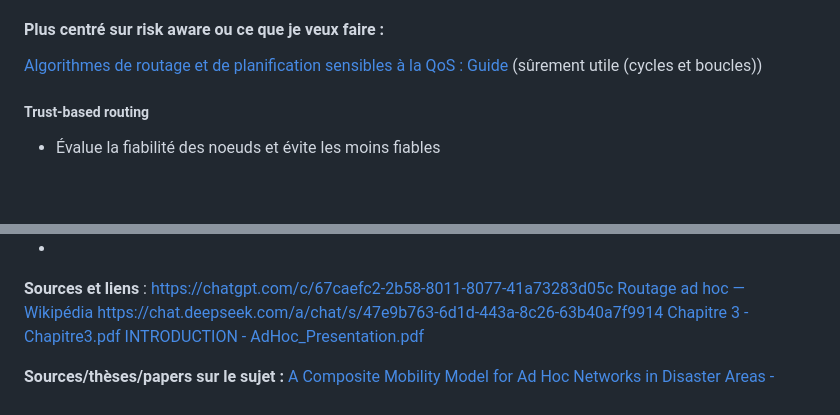
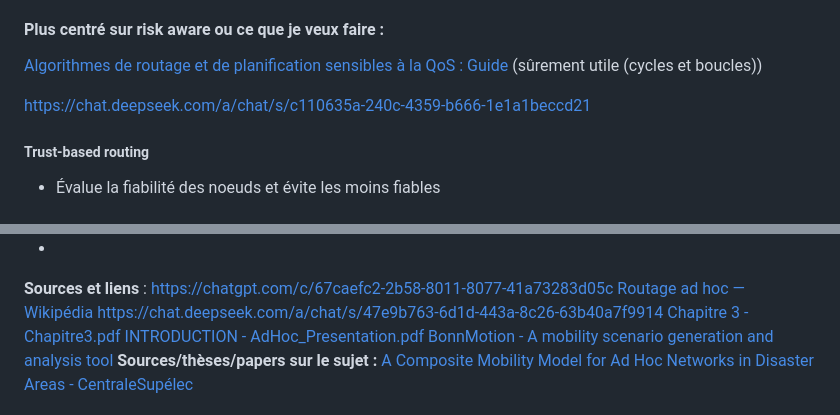
Before and after one commit to MillotLouis/TIPE, a Markdown page: TIPE idées.md, 2 parts joined by grey strips. GitHub-like rendering; blank space fills up the shorter version.

Commit message:
[PUBLISHER] Merge #26

```diff
--- a/TIPE idées.md
+++ b/TIPE idées.md
@@ -40,6 +40,8 @@ Aussi *Link-State* : comme AODV basé sur chemin le plus court et ou le plus rap
 Donc plus intéressant ici :
 #### Plus centré sur risk aware ou ce que je veux faire :
 [Algorithmes de routage et de planification sensibles à la QoS : Guide](https://www.linkedin.com/advice/3/how-do-you-deal-uncertainty-dynamics-qos-aware) (sûrement utile (cycles et boucles))
+
+https://chat.deepseek.com/a/chat/s/c110635a-240c-4359-b666-1e1a1beccd21
 ##### Trust-based routing
 - Évalue la fiabilité des noeuds et évite les moins fiables
 
@@ -73,6 +75,6 @@ https://chatgpt.com/c/67caefc2-2b58-8011-8077-41a73283d05c
 https://chat.deepseek.com/a/chat/s/47e9b763-6d1d-443a-8c26-63b40a7f9914
 [Chapitre 3 - Chapitre3.pdf](http://opera.inrialpes.fr/people/Tayeb.Lemlouma/Papers/MasterThesis/Chapitre3.pdf)
 [INTRODUCTION - AdHoc_Presentation.pdf](http://opera.inrialpes.fr/people/Tayeb.Lemlouma/Papers/AdHoc_Presentation.pdf)
-
+[BonnMotion - A mobility scenario generation and analysis tool](https://sys.cs.uos.de/bonnmotion/)
 **Sources/thèses/papers sur le sujet :**
 [A Composite Mobility Model for Ad Hoc Networks in Disaster Areas - CentraleSupélec](https://centralesupelec.hal.science/hal-00589846v1)
```
